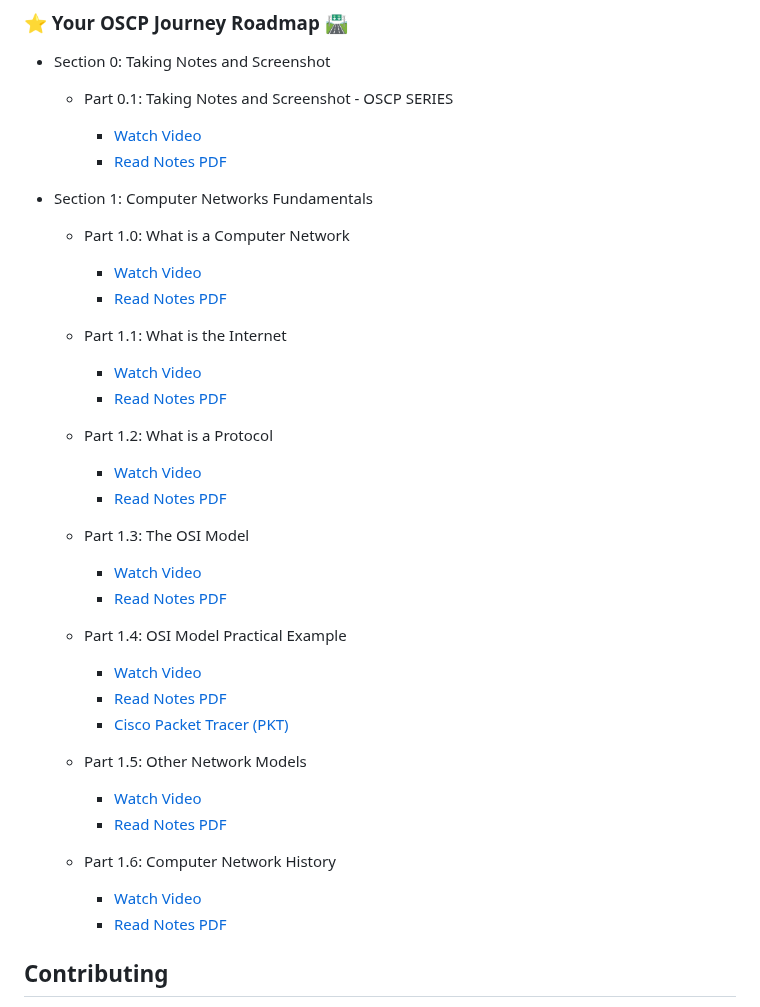
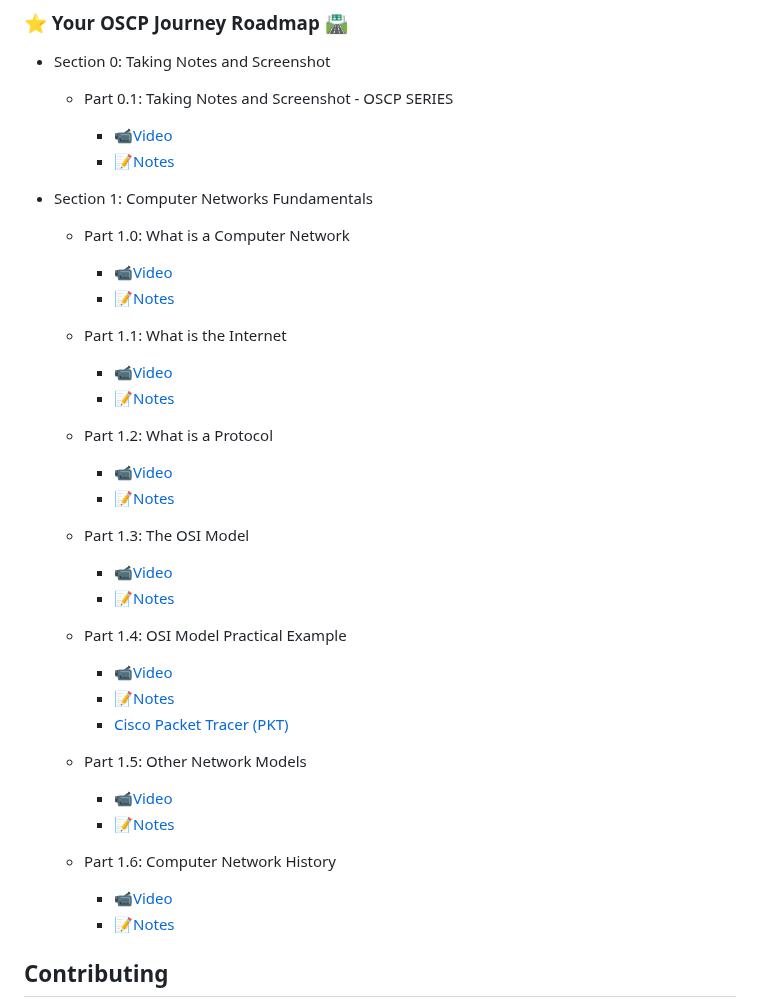
Before and after one commit to at0m-b0mb/Cracking-OSCP-Your-Roadmap-to-Ethical-Hacking-Success, a Markdown page: README.md, the part around the change. Rendered like a GitHub page.

```diff
--- a/README.md
+++ b/README.md
@@ -11,45 +11,45 @@ Welcome to the "Cracking OSCP" playlist! This series is designed to guide you th
 + Section 0: Taking Notes and Screenshot
   + Part 0.1: Taking Notes and Screenshot - OSCP SERIES
 
-    - [Watch Video](https://www.youtube.com/watch?v=MvkNbn8i2so)
-    - [Read Notes PDF](https://github.com/at0m-b0mb/Cracking-OSCP-Your-Roadmap-to-Ethical-Hacking-Success/blob/main/Video%20Notes/Section%200.%20Taking%20Notes%20and%20Screenshot/Part%200.1%20Taking%20Notes%20and%20Screenshot%20-%20OSCP%20SERIES.pdf)
+    - [📹Video](https://www.youtube.com/watch?v=MvkNbn8i2so)
+    - [📝Notes](https://github.com/at0m-b0mb/Cracking-OSCP-Your-Roadmap-to-Ethical-Hacking-Success/blob/main/Video%20Notes/Section%200.%20Taking%20Notes%20and%20Screenshot/Part%200.1%20Taking%20Notes%20and%20Screenshot%20-%20OSCP%20SERIES.pdf)
 
 + Section 1: Computer Networks Fundamentals
   + Part 1.0: What is a Computer Network
 
-    - [Watch Video](https://www.youtube.com/watch?v=9LHsVjGe504)
-    - [Read Notes PDF](https://github.com/at0m-b0mb/Cracking-OSCP-Your-Roadmap-to-Ethical-Hacking-Success/blob/main/Video%20Notes/Section%201.%20Computer%20Networks%20Fundamentals/Part%201.0%20What%20is%20a%20Computer%20Network%20-%20Computer%20Networks%20Fundamentals.pdf)
+    - [📹Video](https://www.youtube.com/watch?v=9LHsVjGe504)
+    - [📝Notes](https://github.com/at0m-b0mb/Cracking-OSCP-Your-Roadmap-to-Ethical-Hacking-Success/blob/main/Video%20Notes/Section%201.%20Computer%20Networks%20Fundamentals/Part%201.0%20What%20is%20a%20Computer%20Network%20-%20Computer%20Networks%20Fundamentals.pdf)
 
   + Part 1.1: What is the Internet
 
-    - [Watch Video](https://www.youtube.com/watch?v=iV2iCXcB6E8)
-    - [Read Notes PDF](https://github.com/at0m-b0mb/Cracking-OSCP-Your-Roadmap-to-Ethical-Hacking-Success/blob/main/Video%20Notes/Section%201.%20Computer%20Networks%20Fundamentals/Part%201.1%20What%20is%20the%20Internet%20-%20Computer%20Networks%20Fundamentals.pdf)
+    - [📹Video](https://www.youtube.com/watch?v=iV2iCXcB6E8)
+    - [📝Notes](https://github.com/at0m-b0mb/Cracking-OSCP-Your-Roadmap-to-Ethical-Hacking-Success/blob/main/Video%20Notes/Section%201.%20Computer%20Networks%20Fundamentals/Part%201.1%20What%20is%20the%20Internet%20-%20Computer%20Networks%20Fundamentals.pdf)
 
   + Part 1.2: What is a Protocol
 
-    - [Watch Video](https://www.youtube.com/watch?v=kOGot8npd00)
-    - [Read Notes PDF](https://github.com/at0m-b0mb/Cracking-OSCP-Your-Roadmap-to-Ethical-Hacking-Success/blob/main/Video%20Notes/Section%201.%20Computer%20Networks%20Fundamentals/Part%201.2%20What%20is%20a%20protocol%20-%20Computer%20Networks%20Fundamentals.pdf)
+    - [📹Video](https://www.youtube.com/watch?v=kOGot8npd00)
+    - [📝Notes](https://github.com/at0m-b0mb/Cracking-OSCP-Your-Roadmap-to-Ethical-Hacking-Success/blob/main/Video%20Notes/Section%201.%20Computer%20Networks%20Fundamentals/Part%201.2%20What%20is%20a%20protocol%20-%20Computer%20Networks%20Fundamentals.pdf)
 
   + Part 1.3: The OSI Model
 
-    - [Watch Video](https://youtu.be/mj1s_CeDwlA)
-    - [Read Notes PDF](https://github.com/at0m-b0mb/Cracking-OSCP-Your-Roadmap-to-Ethical-Hacking-Success/blob/main/Video%20Notes/Section%201.%20Computer%20Networks%20Fundamentals/Part%201.3%20The%20OSI%20model%20-%20Computer%20Networks%20Fundamentals.pdf)
+    - [📹Video](https://youtu.be/mj1s_CeDwlA)
+    - [📝Notes](https://github.com/at0m-b0mb/Cracking-OSCP-Your-Roadmap-to-Ethical-Hacking-Success/blob/main/Video%20Notes/Section%201.%20Computer%20Networks%20Fundamentals/Part%201.3%20The%20OSI%20model%20-%20Computer%20Networks%20Fundamentals.pdf)
 
   + Part 1.4: OSI Model Practical Example
 
-    - [Watch Video](https://youtu.be/u2Ni5ohTatI)
-    - [Read Notes PDF](https://github.com/at0m-b0mb/Cracking-OSCP-Your-Roadmap-to-Ethical-Hacking-Success/blob/main/Video%20Notes/Section%201.%20Computer%20Networks%20Fundamentals/Part%201.4%20OSI%20Model%20Practical%20Example%20-%20Computer%20Networks%20Fundamentals.pdf)
+    - [📹Video](https://youtu.be/u2Ni5ohTatI)
+    - [📝Notes](https://github.com/at0m-b0mb/Cracking-OSCP-Your-Roadmap-to-Ethical-Hacking-Success/blob/main/Video%20Notes/Section%201.%20Computer%20Networks%20Fundamentals/Part%201.4%20OSI%20Model%20Practical%20Example%20-%20Computer%20Networks%20Fundamentals.pdf)
     - [Cisco Packet Tracer (PKT)](https://github.com/at0m-b0mb/Cracking-OSCP-Your-Roadmap-to-Ethical-Hacking-Success/blob/main/Resources/Cisco%20Packet%20Tracer/Part%201.4%20OSI%20Model%20Practical%20Example%20-%20Computer%20Networks%20Fundamentals.pkt)
 
   + Part 1.5: Other Network Models
 
-    - [Watch Video](https://youtu.be/ngprr3x1iIQ)
-    - [Read Notes PDF](https://github.com/at0m-b0mb/Cracking-OSCP-Your-Roadmap-to-Ethical-Hacking-Success/blob/main/Video%20Notes/Section%201.%20Computer%20Networks%20Fundamentals/Part%201.5%20Other%20Network%20models%20-%20Computer%20Networks%20Fundamentals.pdf)
+    - [📹Video](https://youtu.be/ngprr3x1iIQ)
+    - [📝Notes](https://github.com/at0m-b0mb/Cracking-OSCP-Your-Roadmap-to-Ethical-Hacking-Success/blob/main/Video%20Notes/Section%201.%20Computer%20Networks%20Fundamentals/Part%201.5%20Other%20Network%20models%20-%20Computer%20Networks%20Fundamentals.pdf)
 
   + Part 1.6: Computer Network History
 
-    - [Watch Video]()
-    - [Read Notes PDF](https://github.com/at0m-b0mb/Cracking-OSCP-Your-Roadmap-to-Ethical-Hacking-Success/blob/main/Video%20Notes/Section%201.%20Computer%20Networks%20Fundamentals/Part%201.6%20Computer%20Networks%20history%20-%20Computer%20Networks%20Fundamentals.pdf)
+    - [📹Video]()
+    - [📝Notes](https://github.com/at0m-b0mb/Cracking-OSCP-Your-Roadmap-to-Ethical-Hacking-Success/blob/main/Video%20Notes/Section%201.%20Computer%20Networks%20Fundamentals/Part%201.6%20Computer%20Networks%20history%20-%20Computer%20Networks%20Fundamentals.pdf)
 
 
 ## Contributing
```
